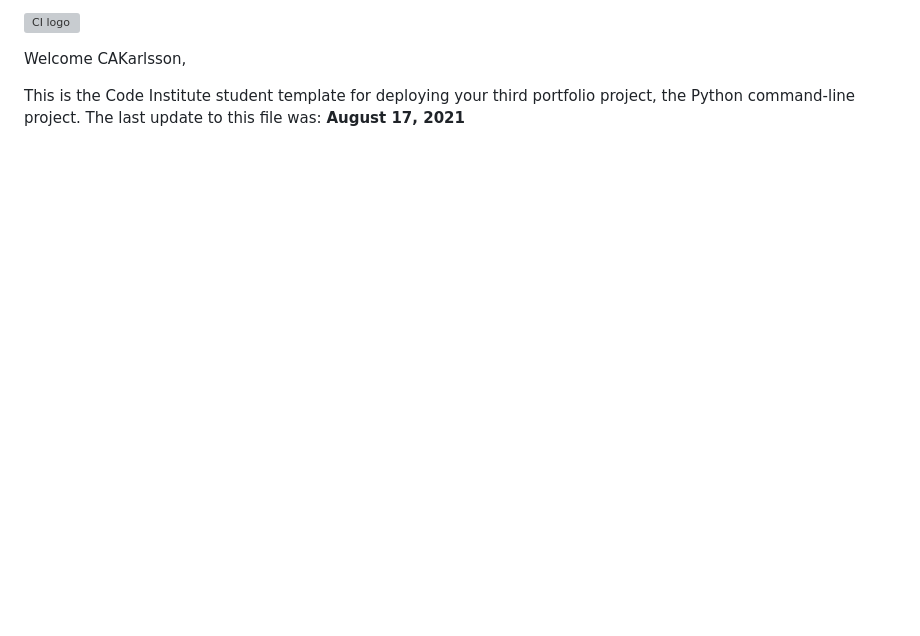
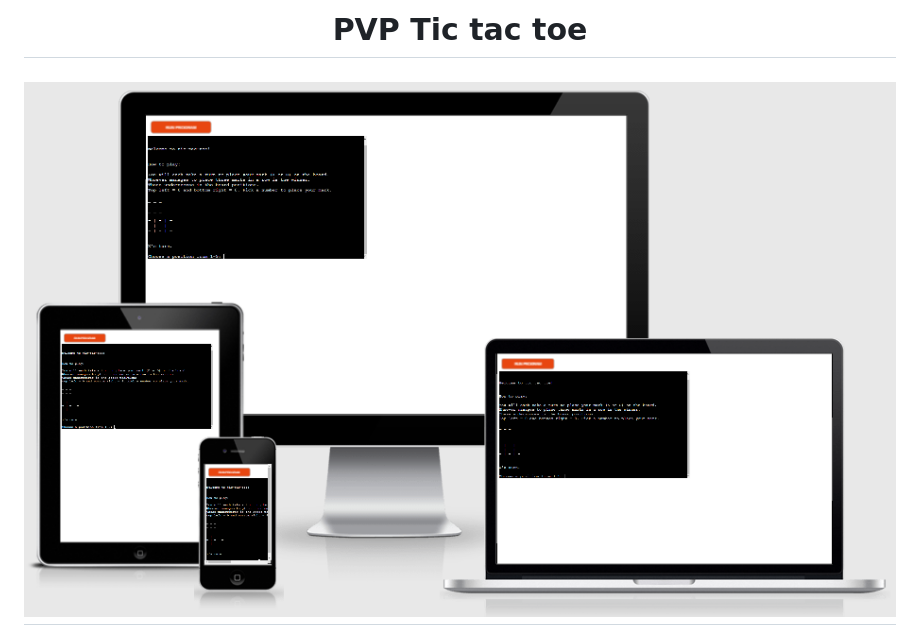
Before and after one commit to CAKarlsson/Tic-tac-toe-pyth, a Markdown page: README.md, the part around the change printed below. Drawn GitHub-style; pictures changed too: assets/images/responsive-image1.png (added); blank space fills up the shorter version; grey boxes are pictures that could not be loaded.

Commit message:
Add context to readme file to explain the project progress

```diff
--- a/README.md
+++ b/README.md
@@ -1,6 +1,5 @@
-![CI logo](https://codeinstitute.s3.amazonaws.com/fullstack/ci_logo_small.png)
+<h1 align="center">PVP Tic tac toe</h1>
 
-Welcome CAKarlsson,
 
-This is the Code Institute student template for deploying your third portfolio project, the Python command-line project. The last update to this file was: **August 17, 2021**
+<h2 align="center"><img src="assets/images/responsive-image1.png"></h2>
 
```
Also changed, not shown: other parts of README.md (+180 -15 lines).
